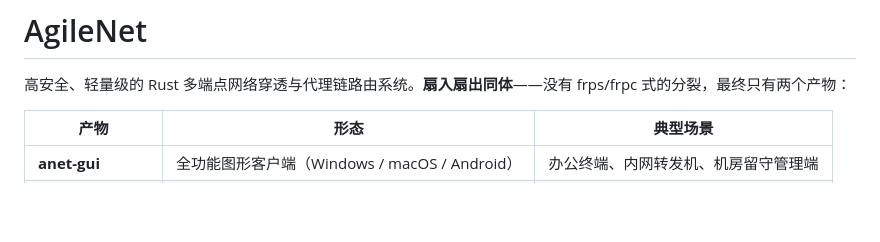
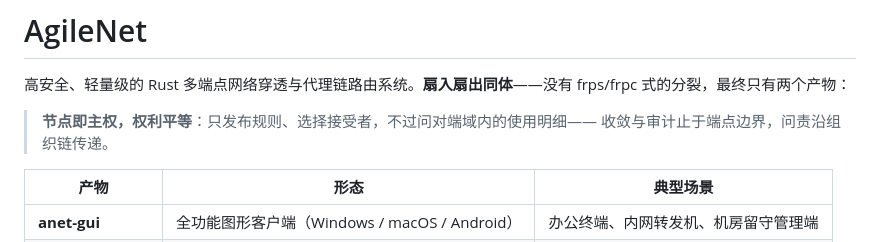
Before and after one commit to icen-ai/agile-net, a Markdown page: README.md, the part around the change. Rendered like a GitHub page; blank space fills up the shorter version.

Commit message:
docs: 节点主权金句入 README/wiki 首页 + 对端收敛(peer-acl)实施计划

```diff
--- a/README.md
+++ b/README.md
@@ -2,6 +2,9 @@
 
 高安全、轻量级的 Rust 多端点网络穿透与代理链路由系统。**扇入扇出同体**——没有 frps/frpc
 式的分裂，最终只有两个产物：
+
+> **节点即主权，权利平等**：只发布规则、选择接受者，不过问对端域内的使用明细——
+> 收敛与审计止于端点边界，问责沿组织链传递。
 
 | 产物 | 形态 | 典型场景 |
 | --- | --- | --- |
```
Also changed, not shown: docs/todo/peer-acl.md (added, +165 -0 lines), wiki/content/index.md (+6 -4 lines).
